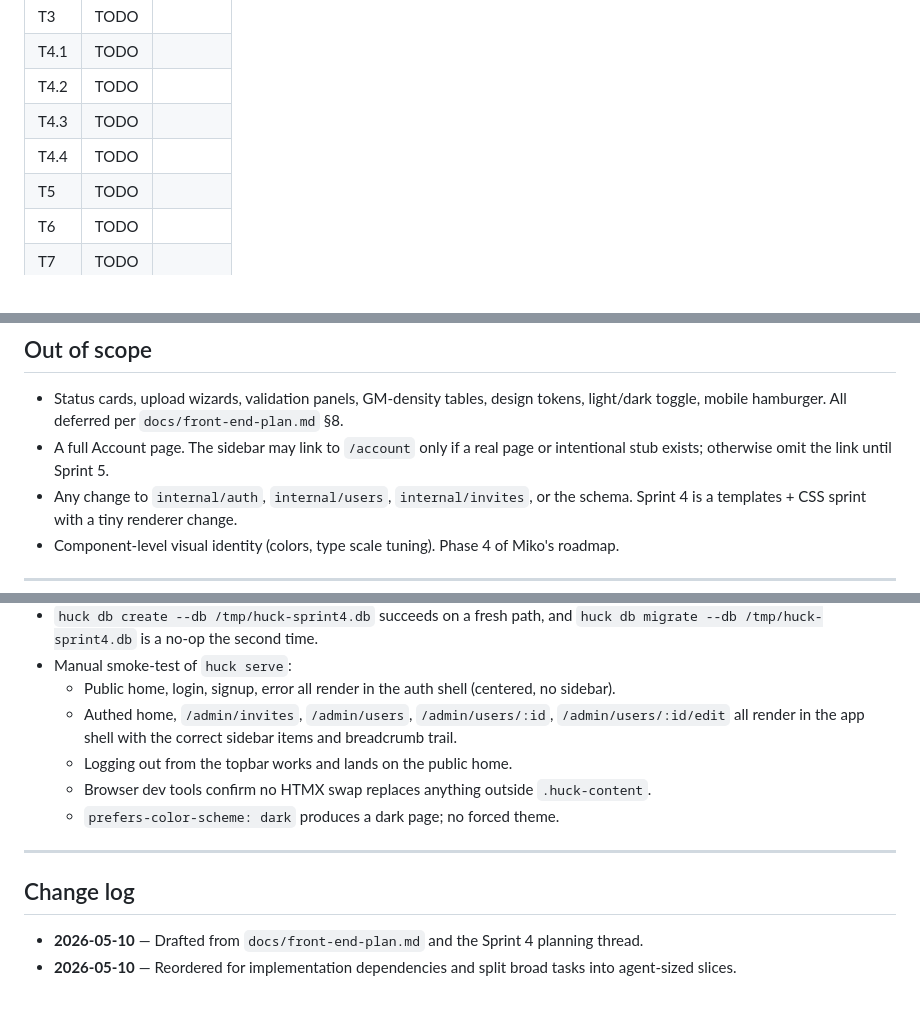
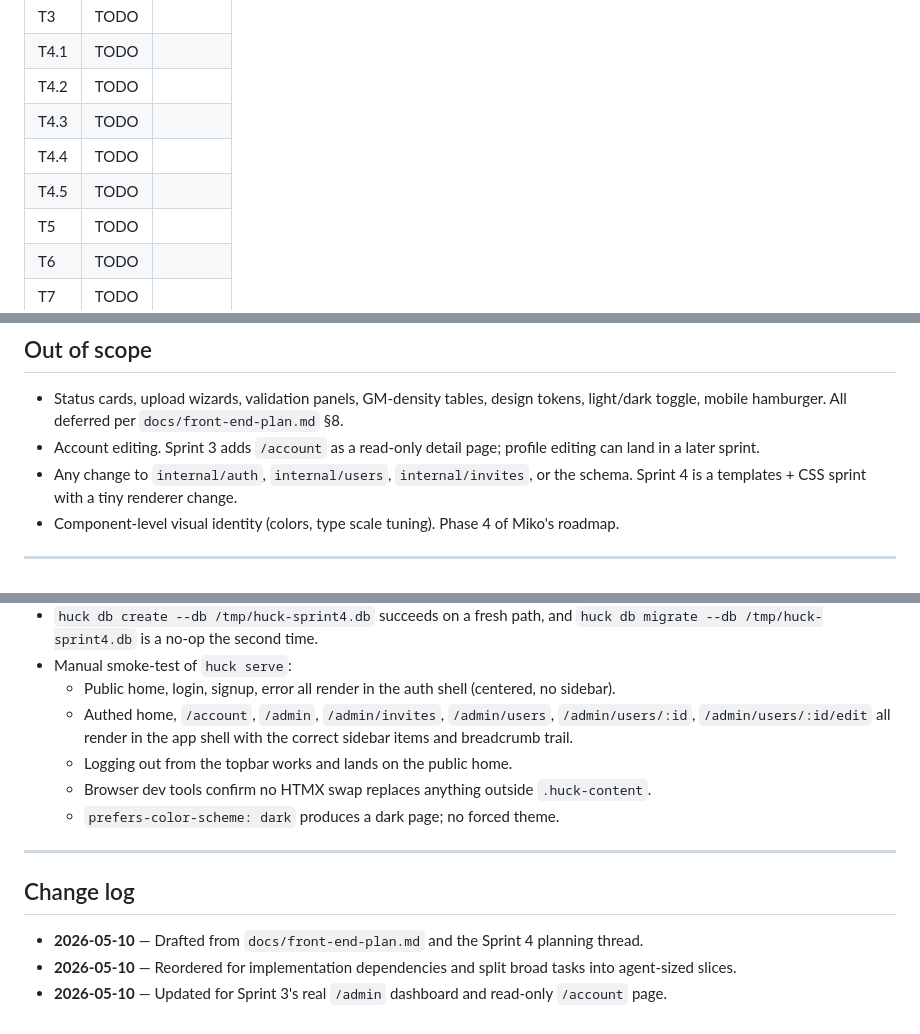
Before and after one commit to mdhender/huck, a Markdown page: docs/sprint-4.md, 3 parts joined by grey strips. Rendered like a GitHub page.

```diff
--- a/docs/sprint-4.md
+++ b/docs/sprint-4.md
@@ -58,6 +58,7 @@ complete:
 | T4.2 | TODO   |        |
 | T4.3 | TODO   |        |
 | T4.4 | TODO   |        |
+| T4.5 | TODO   |        |
 | T5   | TODO   |        |
 | T6   | TODO   |        |
 | T7   | TODO   |        |
@@ -301,9 +316,8 @@ them.
 - Status cards, upload wizards, validation panels, GM-density
   tables, design tokens, light/dark toggle, mobile hamburger.
   All deferred per `docs/front-end-plan.md` §8.
-- A full Account page. The sidebar may link to `/account` only if a
-  real page or intentional stub exists; otherwise omit the link until
-  Sprint 5.
+- Account editing. Sprint 3 adds `/account` as a read-only detail page;
+  profile editing can land in a later sprint.
 - Any change to `internal/auth`, `internal/users`,
   `internal/invites`, or the schema. Sprint 4 is a templates +
   CSS sprint with a tiny renderer change.
@@ -326,8 +340,8 @@ Per AGENTS.md "Verification before saying 'done'":
 - Manual smoke-test of `huck serve`:
   - Public home, login, signup, error all render in the auth
     shell (centered, no sidebar).
-  - Authed home, `/admin/invites`, `/admin/users`,
-    `/admin/users/:id`, `/admin/users/:id/edit` all
+  - Authed home, `/account`, `/admin`, `/admin/invites`,
+    `/admin/users`, `/admin/users/:id`, `/admin/users/:id/edit` all
     render in the app shell with the correct sidebar items
     and breadcrumb trail.
   - Logging out from the topbar works and lands on the
@@ -345,3 +359,5 @@ Per AGENTS.md "Verification before saying 'done'":
   the Sprint 4 planning thread.
 - **2026-05-10** — Reordered for implementation dependencies and split
   broad tasks into agent-sized slices.
+- **2026-05-10** — Updated for Sprint 3's real `/admin` dashboard and
+  read-only `/account` page.
```
Also changed, not shown: other parts of docs/sprint-4.md (+28 -14 lines), docs/front-end-plan.md (+11 -5 lines), docs/sprint-3.md (+43 -35 lines).
